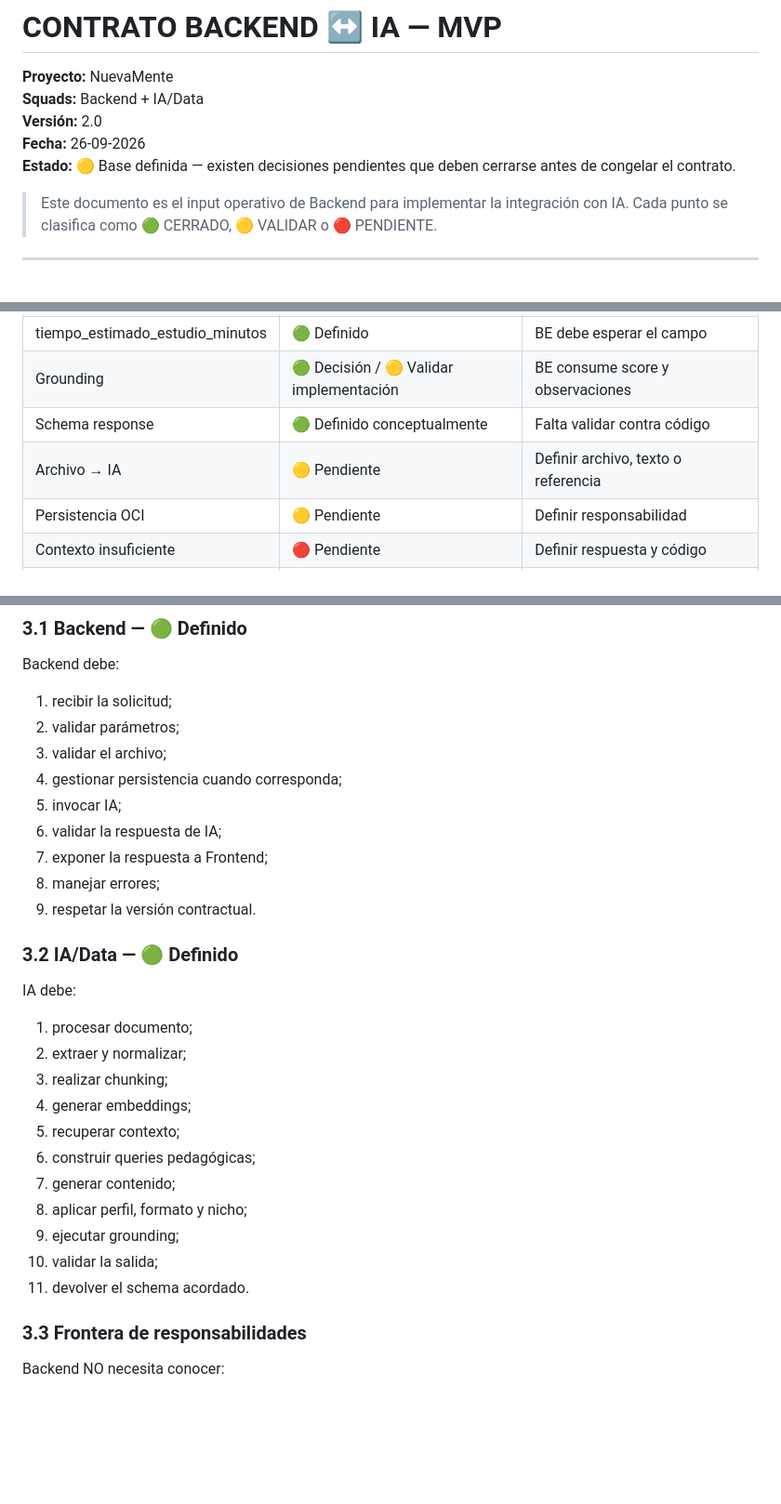
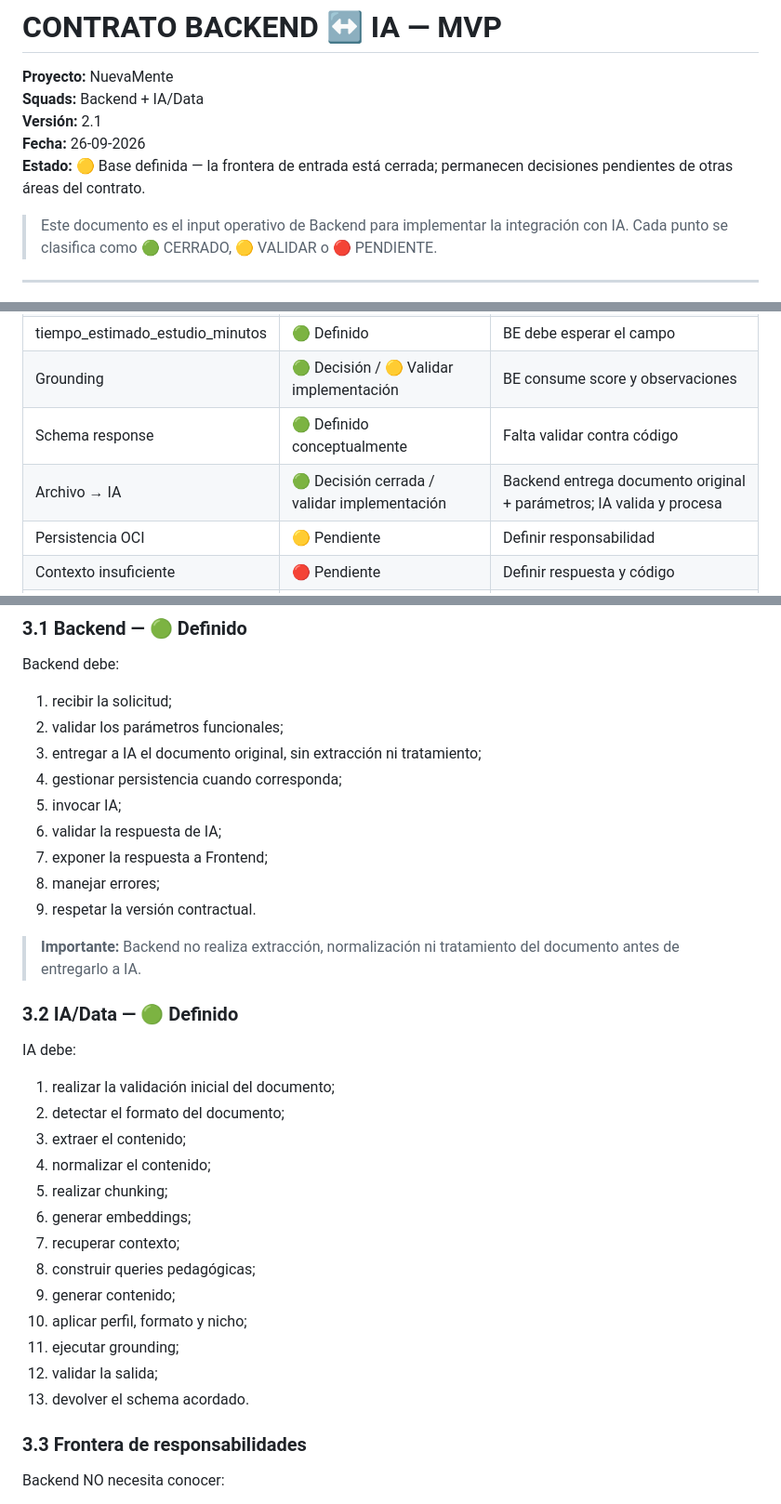
Before and after one commit to No-Country-simulation/G10-LATAM-EQUIPO15, a Markdown page: docs/CONTRATOS/CONTRATO_BACKEND_IA.md, 3 parts joined by grey strips. Shown at 93% size. Drawn GitHub-style; blank space fills up the shorter version.

Commit message:
docs: close input boundary between backend and IA

```diff
--- a/docs/CONTRATOS/CONTRATO_BACKEND_IA.md
+++ b/docs/CONTRATOS/CONTRATO_BACKEND_IA.md
@@ -2,9 +2,9 @@
 
 **Proyecto:** NuevaMente
 **Squads:** Backend + IA/Data
-**Versión:** 2.0
+**Versión:** 2.1
 **Fecha:** 26-09-2026
-**Estado:** 🟡 Base definida — existen decisiones pendientes que deben cerrarse antes de congelar el contrato.
+**Estado:** 🟡 Base definida — la frontera de entrada está cerrada; permanecen decisiones pendientes de otras áreas del contrato.
 
 > Este documento es el input operativo de Backend para implementar la integración con IA.
 > Cada punto se clasifica como 🟢 CERRADO, 🟡 VALIDAR o 🔴 PENDIENTE.
@@ -42,7 +42,7 @@ Una decisión documentada no demuestra por sí sola que el código esté impleme
 | tiempo_estimado_estudio_minutos | 🟢 Definido | BE debe esperar el campo |
 | Grounding | 🟢 Decisión / 🟡 Validar implementación | BE consume score y observaciones |
 | Schema response | 🟢 Definido conceptualmente | Falta validar contra código |
-| Archivo → IA | 🟡 Pendiente | Definir archivo, texto o referencia |
+| Archivo → IA | 🟢 Decisión cerrada / validar implementación | Backend entrega documento original + parámetros; IA valida y procesa |
 | Persistencia OCI | 🟡 Pendiente | Definir responsabilidad |
 | Contexto insuficiente | 🔴 Pendiente | Definir respuesta y código |
 | Códigos de error | 🟡 Pendiente | BE necesita catálogo estable |
@@ -58,8 +58,8 @@ Una decisión documentada no demuestra por sí sola que el código esté impleme
 Backend debe:
 
 1. recibir la solicitud;
-2. validar parámetros;
-3. validar el archivo;
+2. validar los parámetros funcionales;
+3. entregar a IA el documento original, sin extracción ni tratamiento;
 4. gestionar persistencia cuando corresponda;
 5. invocar IA;
 6. validar la respuesta de IA;
@@ -67,21 +67,25 @@ Backend debe:
 8. manejar errores;
 9. respetar la versión contractual.
 
+> **Importante:** Backend no realiza extracción, normalización ni tratamiento del documento antes de entregarlo a IA.
+
 ### 3.2 IA/Data — 🟢 Definido
 
 IA debe:
 
-1. procesar documento;
-2. extraer y normalizar;
-3. realizar chunking;
-4. generar embeddings;
-5. recuperar contexto;
-6. construir queries pedagógicas;
-7. generar contenido;
-8. aplicar perfil, formato y nicho;
-9. ejecutar grounding;
-10. validar la salida;
-11. devolver el schema acordado.
+1. realizar la validación inicial del documento;
+2. detectar el formato del documento;
+3. extraer el contenido;
+4. normalizar el contenido;
+5. realizar chunking;
+6. generar embeddings;
+7. recuperar contexto;
+8. construir queries pedagógicas;
+9. generar contenido;
+10. aplicar perfil, formato y nicho;
+11. ejecutar grounding;
+12. validar la salida;
+13. devolver el schema acordado.
 
 ### 3.3 Frontera de responsabilidades
 
```
Also changed, not shown: other parts of docs/CONTRATOS/CONTRATO_BACKEND_IA.md (+58 -52 lines).
